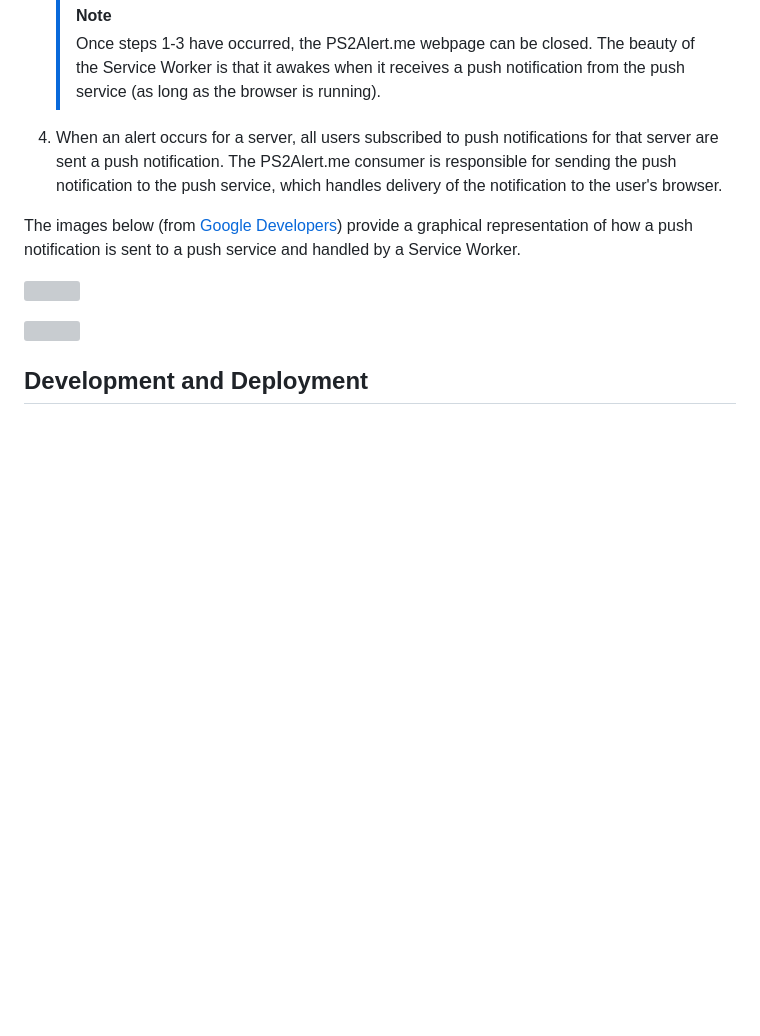
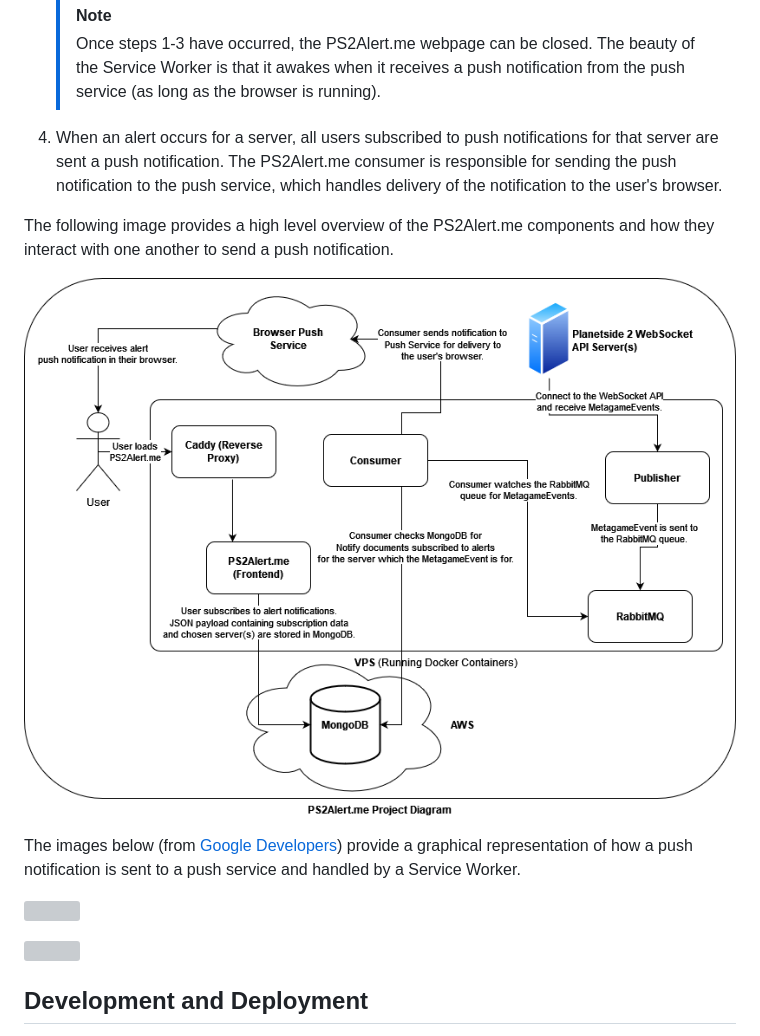
Before and after one commit to dbrennand/PS2Alert.me, a Markdown page: README.md, the part around the change. Drawn GitHub-style; pictures changed too: images/ps2alertmediagram.png (added); blank space fills up the shorter version; grey boxes are pictures that could not be loaded.

Commit message:
feat: Add project diagram.

```diff
--- a/README.md
+++ b/README.md
@@ -89,6 +89,10 @@ The process of subscribing to push notifications is as follows:
 
 4. When an alert occurs for a server, all users subscribed to push notifications for that server are sent a push notification. The PS2Alert.me consumer is responsible for sending the push notification to the push service, which handles delivery of the notification to the user's browser.
 
+The following image provides a high level overview of the PS2Alert.me components and how they interact with one another to send a push notification.
+
+![](images/ps2alertmediagram.png)
+
 The images below (from [Google Developers](https://developers.google.com/web/fundamentals/push-notifications/how-push-works)) provide a graphical representation of how a push notification is sent to a push service and handled by a Service Worker.
 
 ![](https://developers.google.com/web/fundamentals/push-notifications/images/svgs/server-to-push-service.svg)
```
